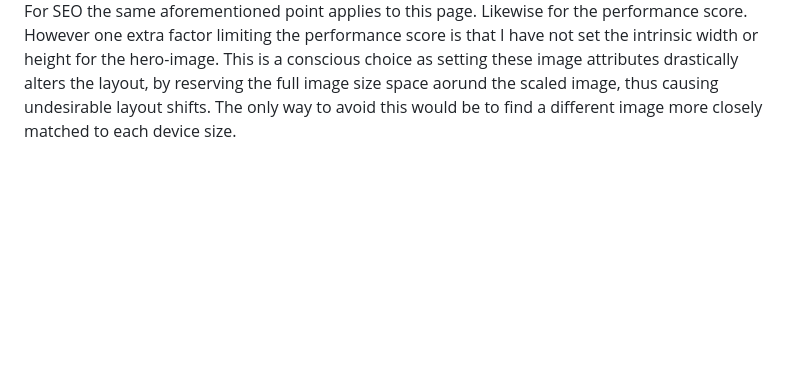
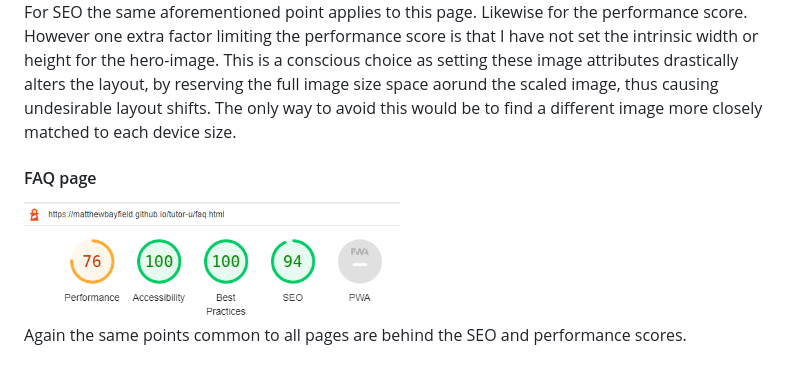
Before and after one commit to MatthewBayfield/tutor-u, a Markdown page: TESTING.md, the part around the change. Rendered like a GitHub page; pictures changed too: docs/screenshots/lighthouse_mobile_faq.png (added); blank space fills up the shorter version.

Commit message:
Add faq lighthouse subsection.

```diff
--- a/TESTING.md
+++ b/TESTING.md
@@ -62,3 +62,8 @@ Both form pages have an almost identical set of scores. Once again the SEO is li
 <img src="docs/screenshots/lighthouse_mobile_more_information.png" width=50% height=50%>
 
 For SEO the same aforementioned point applies to this page. Likewise for the performance score. However one extra factor limiting the performance score is that I have not set the intrinsic width or height for the hero-image. This is a conscious choice as setting these image attributes drastically alters the layout, by reserving the full image size space aorund the scaled image, thus causing undesirable layout shifts. The only way to avoid this would be to find a different image more closely matched to each device size.
+
+#### FAQ page
+<img src="docs/screenshots/lighthouse_mobile_faq.png" width=50% height=50%>
+
+Again the same points common to all pages are behind the SEO and performance scores.
```
